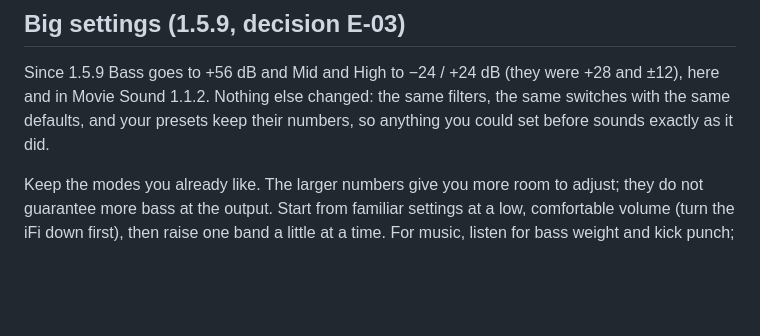
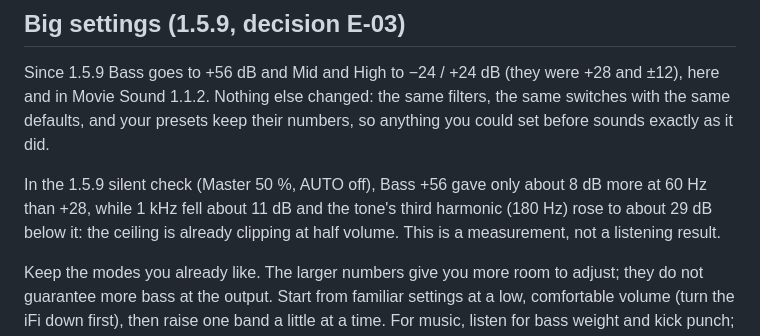
Before and after one commit to cornishandy/tidal-miniplayer-extension, a Markdown page: docs/LISTENING_CHECK.md, the part around the change. Drawn GitHub-style; blank space fills up the shorter version.

Commit message:
docs(listening): what +56 dB measured in the silent check (Fable final gate, 1.5.9)
Co-Authored-By: Claude Opus 5.5 <noreply@anthropic.com>

```diff
--- a/docs/LISTENING_CHECK.md
+++ b/docs/LISTENING_CHECK.md
@@ -22,6 +22,8 @@ Bold = the default = the 1.4.0 sound. From 1.5.8, saving or updating a preset st
 ## Big settings (1.5.9, decision E-03)
 
 Since 1.5.9 Bass goes to +56 dB and Mid and High to −24 / +24 dB (they were +28 and ±12), here and in Movie Sound 1.1.2. Nothing else changed: the same filters, the same switches with the same defaults, and your presets keep their numbers, so anything you could set before sounds exactly as it did.
+
+In the 1.5.9 silent check (Master 50 %, AUTO off), Bass +56 gave only about 8 dB more at 60 Hz than +28, while 1 kHz fell about 11 dB and the tone's third harmonic (180 Hz) rose to about 29 dB below it: the ceiling is already clipping at half volume. This is a measurement, not a listening result.
 
 Keep the modes you already like. The larger numbers give you more room to adjust; they do not guarantee more bass at the output. Start from familiar settings at a low, comfortable volume (turn the iFi down first), then raise one band a little at a time. For music, listen for bass weight and kick punch; for films, listen for dialogue staying clear during impacts. If you hear fizz, flattened kicks or voices dipping, lower the boost first. Lowering Master eases the limiter, but it comes after the leveler and cannot undo that stage's pumping. Bass only is optional: it reduces bass-driven dips in voices, but it also turns the bass down. MATCH can run out of adjustment at very large boosts or cuts; it does not guarantee equal loudness.
 
```
